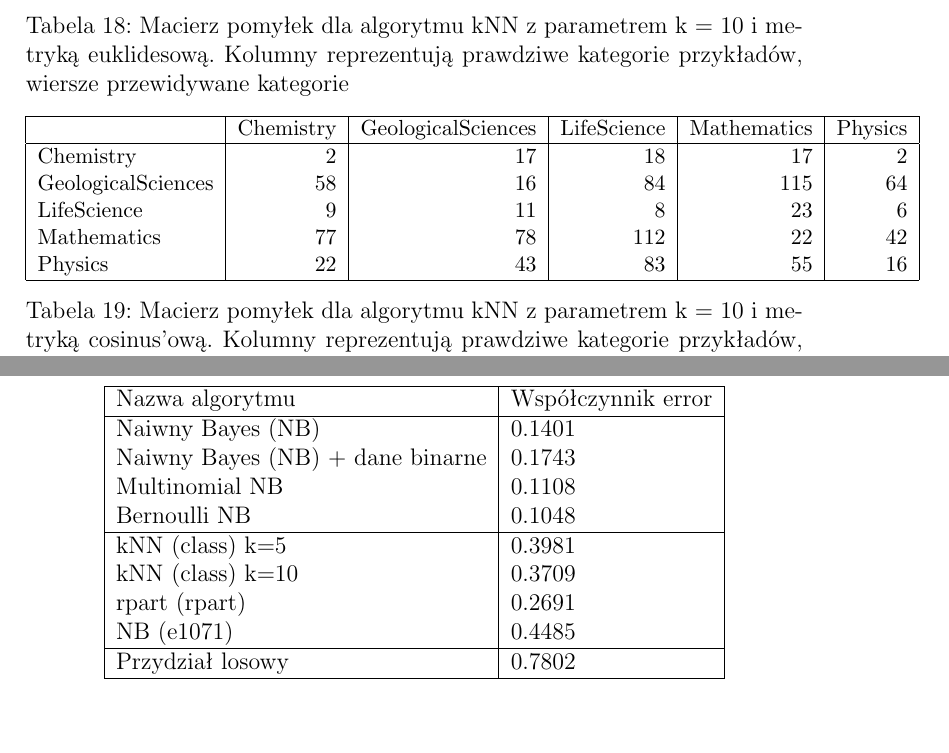
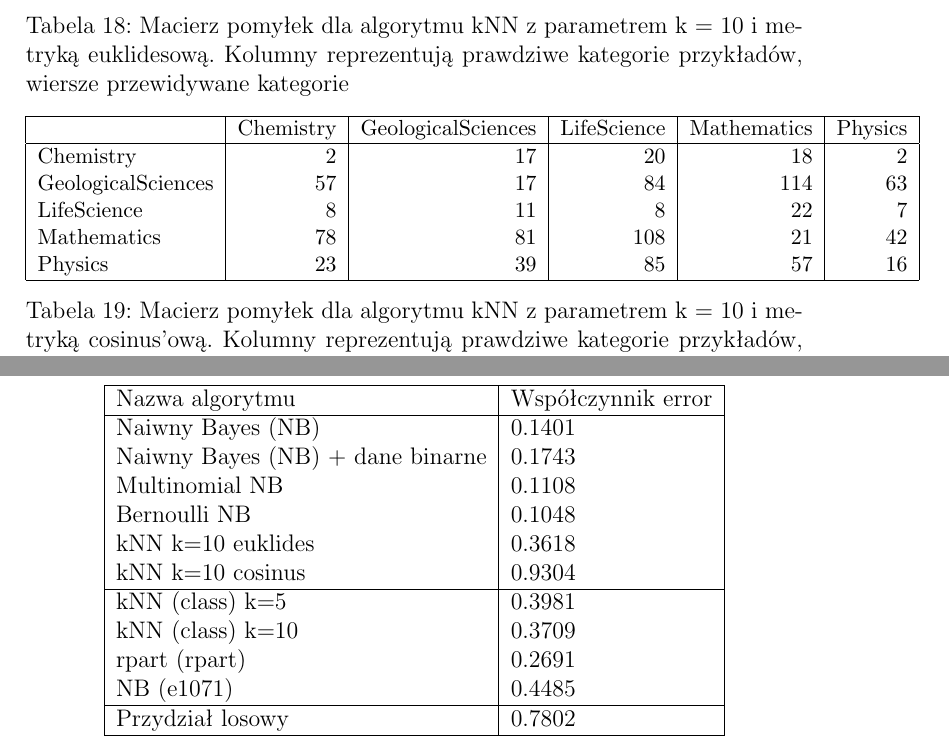
Before and after one commit to marcin-mini-pw/mow, a LaTeX document (doc/doc_summary.tex): two parts of pages 23 and 25 of 30, joined at a grey line, cut so that both start at the same text, the shorter picture padded with empty space. Compiled offline with pdfLaTeX.

Commit message:
Testy dla knn

```diff
--- a/doc/doc_summary.tex
+++ b/doc/doc_summary.tex
@@ -1090,11 +1090,11 @@ v <- vectorize.data(df, 700,
 		 		 & Chemistry & GeologicalSciences & LifeScience &
 		 			Mathematics & Physics \\
 		 		\hline
-  				Chemistry& 2 &17&18&17&2\\
-  				GeologicalSciences&58 &16&84&115&64\\
-  				LifeScience&9 &11&8 &23&6\\
-  				Mathematics&77 &78&112&22&42\\
-  				Physics&22 &43&83&55&16\\
+  				Chemistry& 2&17&20&18&2\\
+  				GeologicalSciences&57&17&84&114&63\\
+  				LifeScience&8&11&8&22&7\\
+  				Mathematics&78&81&108&21&42\\
+  				Physics&23&39&85&57&16\\
   				\hline
 		 	\end{tabular}
 		 	\caption{Macierz pomyłek dla algorytmu kNN
@@ -1217,6 +1217,8 @@ v <- vectorize.data(df, 700,
 		 			Naiwny Bayes (NB) + dane binarne & 0.1743 \\
 		 			Multinomial NB & 0.1108	 \\
 		 			Bernoulli NB & 0.1048 \\
+		 			kNN k=10 euklides & 0.3618 \\
+		 			kNN k=10 cosinus & 0.9304 \\
 		 		\hline
 		 			kNN (class) k=5 & 0.3981 \\
 		 			kNN (class) k=10 & 0.3709 \\
```
